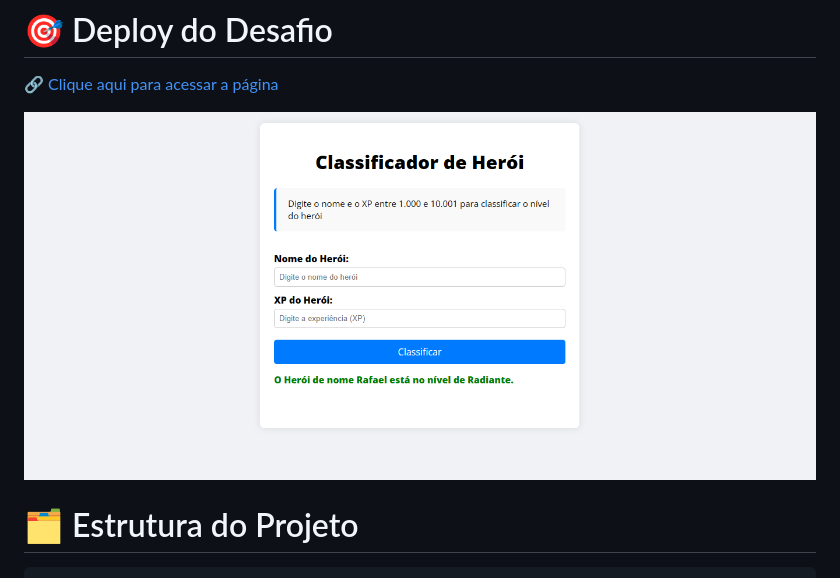
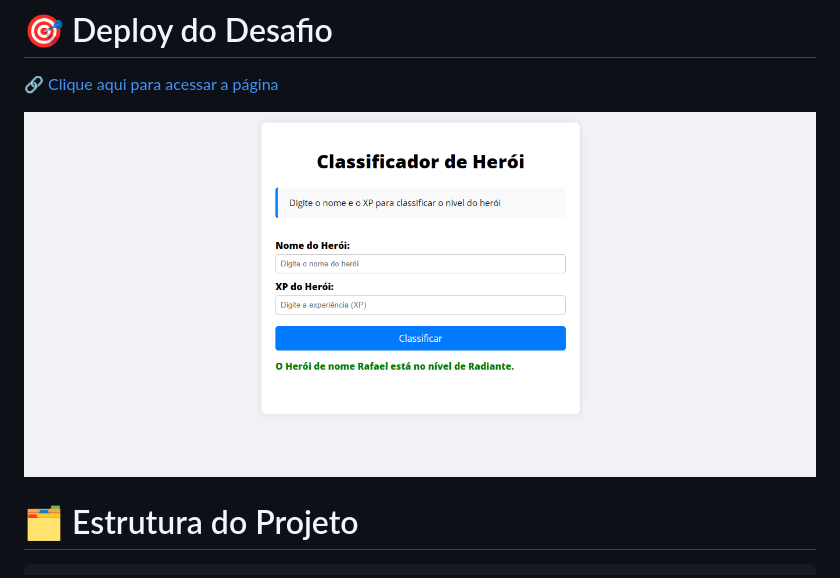
Before and after one commit to RafaeltiMoreira/desafio-nivel-heroi, a Markdown page: README.md, the part around the change. Drawn GitHub-style; pictures changed too: .github/previewI.png (added).

Commit message:
feat: Correção image

```diff
--- a/README.md
+++ b/README.md
@@ -4,7 +4,7 @@
 # 🎯 Deploy do Desafio
 🔗 [Clique aqui para acessar a página](https://nivel-heroi-dio.netlify.app/)
 
-![Preview da Página](.github/preview.png)
+![Preview da Página](.github/previewI.png)
 
 # 🗂️ Estrutura do Projeto
 
```
